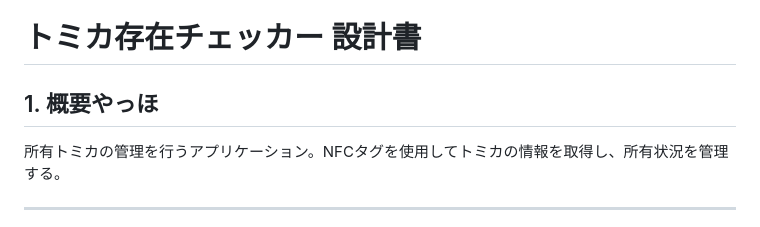
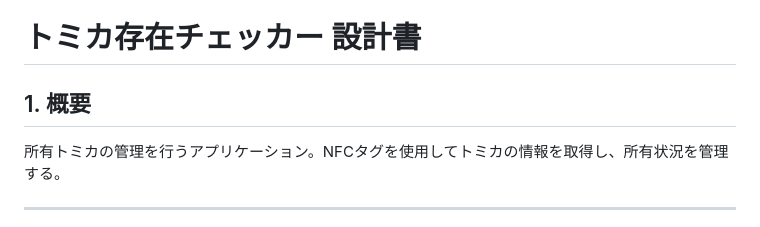
Before and after one commit to masaway/tomica-vault, a Markdown page: docs/設計書.md, the part around the change. Drawn GitHub-style.

Commit message:
やっほ削除

```diff
--- a/docs/設計書.md
+++ b/docs/設計書.md
@@ -1,6 +1,6 @@
 # トミカ存在チェッカー 設計書
 
-## 1. 概要やっほ
+## 1. 概要
 所有トミカの管理を行うアプリケーション。NFCタグを使用してトミカの情報を取得し、所有状況を管理する。
 
 ---
```
